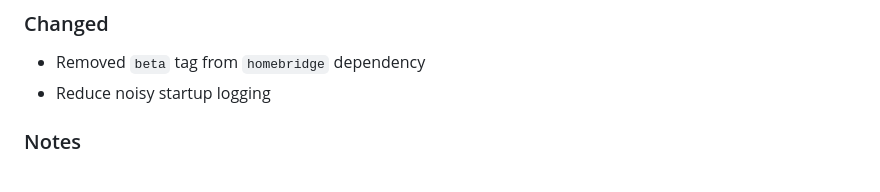
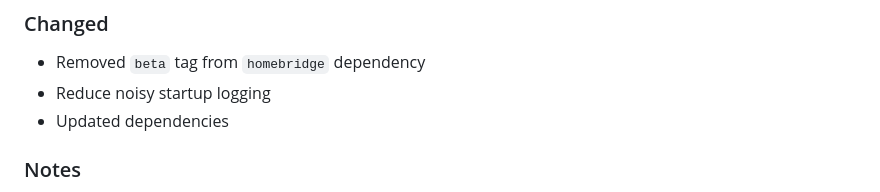
Before and after one commit to mpatfield/homebridge-econet-rheem, a Markdown page: CHANGELOG.md, the part around the change. GitHub-like rendering.

Commit message:
Updated dependencies

```diff
--- a/CHANGELOG.md
+++ b/CHANGELOG.md
@@ -7,6 +7,7 @@ All notable changes to homebridge-econet-rheem will be documented in this file.
 ### Changed
 - Removed `beta` tag from `homebridge` dependency
 - Reduce noisy startup logging
+- Updated dependencies
 
 ### Notes
 Would you like to see Homebridge Econet Rheem in your language? Please consider [getting involved](https://github.com/mpatfield/homebridge-econet-rheem/issues/35). No coding experience required!
```
